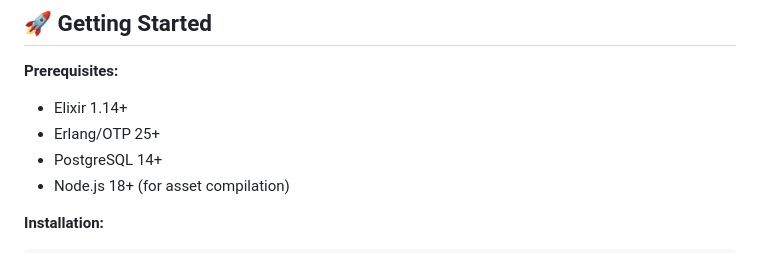
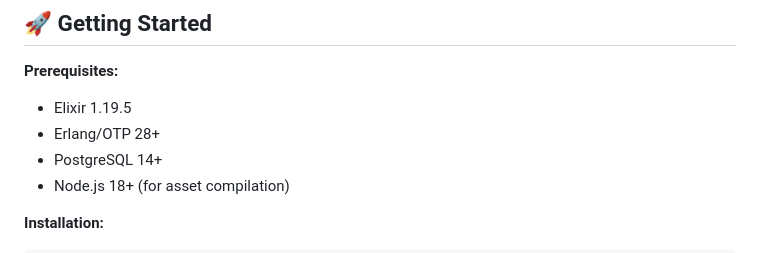
Before and after one commit to kyle-neal/hardcorehandyman_public, a Markdown page: README.md, the part around the change. Rendered like a GitHub page.

Commit message:
Correct versions in README.md

```diff
--- a/README.md
+++ b/README.md
@@ -40,8 +40,8 @@ This production-ready Phoenix application streamlines the quote request process
 ## 🚀 Getting Started
 
 **Prerequisites:**
-- Elixir 1.14+
-- Erlang/OTP 25+
+- Elixir 1.19.5
+- Erlang/OTP 28+
 - PostgreSQL 14+
 - Node.js 18+ (for asset compilation)
 
```
